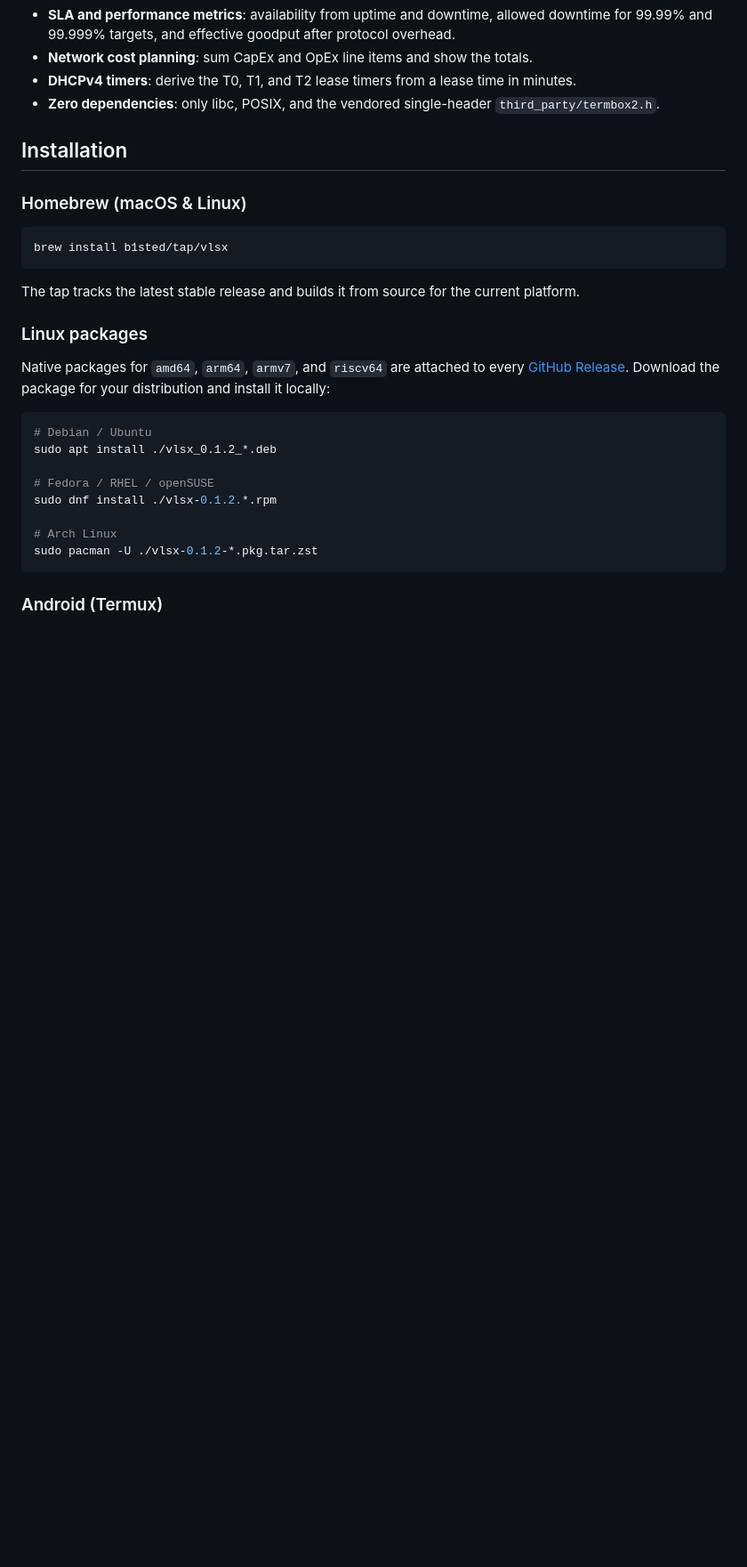
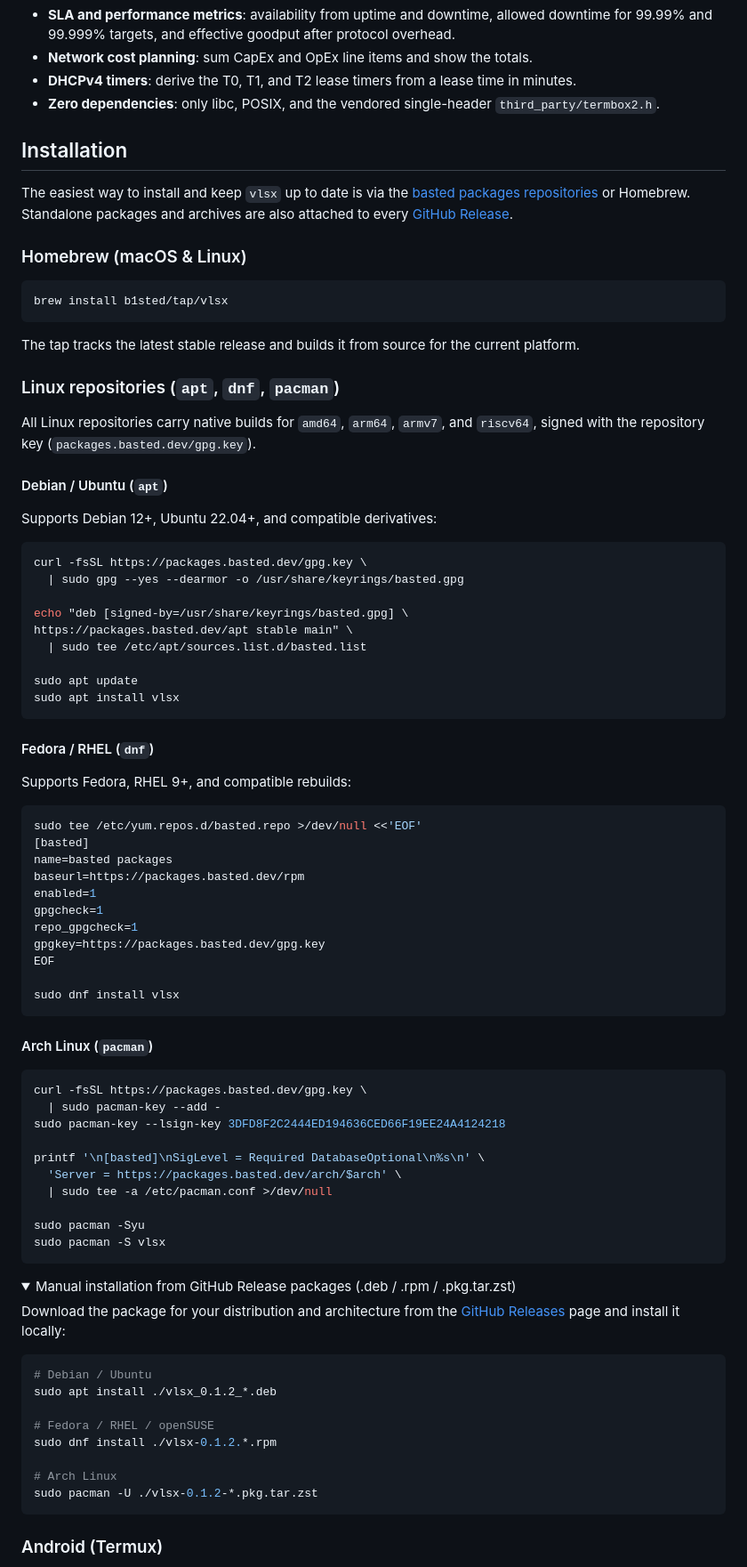
Before and after one commit to b1sted/vlsx, a Markdown page: README.md, the part around one of its changes. Shown at 89% size. GitHub-like rendering; folded sections open; blank space fills up the shorter version.

````diff
--- a/README.md
+++ b/README.md
@@ -71,6 +74,11 @@ no runtime dependencies beyond a POSIX terminal.
 
 ## Installation
 
+The easiest way to install and keep `vlsx` up to date is via the
+[basted packages repositories](https://packages.basted.dev/#repositories) or Homebrew.
+Standalone packages and archives are also attached to every
+[GitHub Release](https://github.com/b1sted/vlsx/releases).
+
 ### Homebrew (macOS & Linux)
 
 ```bash
@@ -80,11 +88,65 @@ brew install b1sted/tap/vlsx
 The tap tracks the latest stable release and builds it from source for the
 current platform.
 
-### Linux packages
+### Linux repositories (`apt`, `dnf`, `pacman`)
 
-Native packages for `amd64`, `arm64`, `armv7`, and `riscv64` are attached to
-every [GitHub Release](https://github.com/b1sted/vlsx/releases). Download the
-package for your distribution and install it locally:
+All Linux repositories carry native builds for `amd64`, `arm64`, `armv7`, and
+`riscv64`, signed with the repository key (`packages.basted.dev/gpg.key`).
+
+#### Debian / Ubuntu (`apt`)
+
+Supports Debian 12+, Ubuntu 22.04+, and compatible derivatives:
+
+```bash
+curl -fsSL https://packages.basted.dev/gpg.key \
+  | sudo gpg --yes --dearmor -o /usr/share/keyrings/basted.gpg
+
+echo "deb [signed-by=/usr/share/keyrings/basted.gpg] \
+https://packages.basted.dev/apt stable main" \
+  | sudo tee /etc/apt/sources.list.d/basted.list
+
+sudo apt update
+sudo apt install vlsx
+```
+
+#### Fedora / RHEL (`dnf`)
+
+Supports Fedora, RHEL 9+, and compatible rebuilds:
+
+```bash
+sudo tee /etc/yum.repos.d/basted.repo >/dev/null <<'EOF'
+[basted]
+name=basted packages
+baseurl=https://packages.basted.dev/rpm
+enabled=1
+gpgcheck=1
+repo_gpgcheck=1
+gpgkey=https://packages.basted.dev/gpg.key
+EOF
+
+sudo dnf install vlsx
+```
+
+#### Arch Linux (`pacman`)
+
+```bash
+curl -fsSL https://packages.basted.dev/gpg.key \
+  | sudo pacman-key --add -
+sudo pacman-key --lsign-key 3DFD8F2C2444ED194636CED66F19EE24A4124218
+
+printf '\n[basted]\nSigLevel = Required DatabaseOptional\n%s\n' \
+  'Server = https://packages.basted.dev/arch/$arch' \
+  | sudo tee -a /etc/pacman.conf >/dev/null
+
+sudo pacman -Syu
+sudo pacman -S vlsx
+```
+
+<details>
+<summary>Manual installation from GitHub Release packages (.deb / .rpm / .pkg.tar.zst)</summary>
+
+Download the package for your distribution and architecture from the
+[GitHub Releases](https://github.com/b1sted/vlsx/releases) page and install it locally:
 
 ```bash
 # Debian / Ubuntu
````
Also changed, not shown: other parts of README.md (+33 -6 lines), .github/assets/demo.png.
